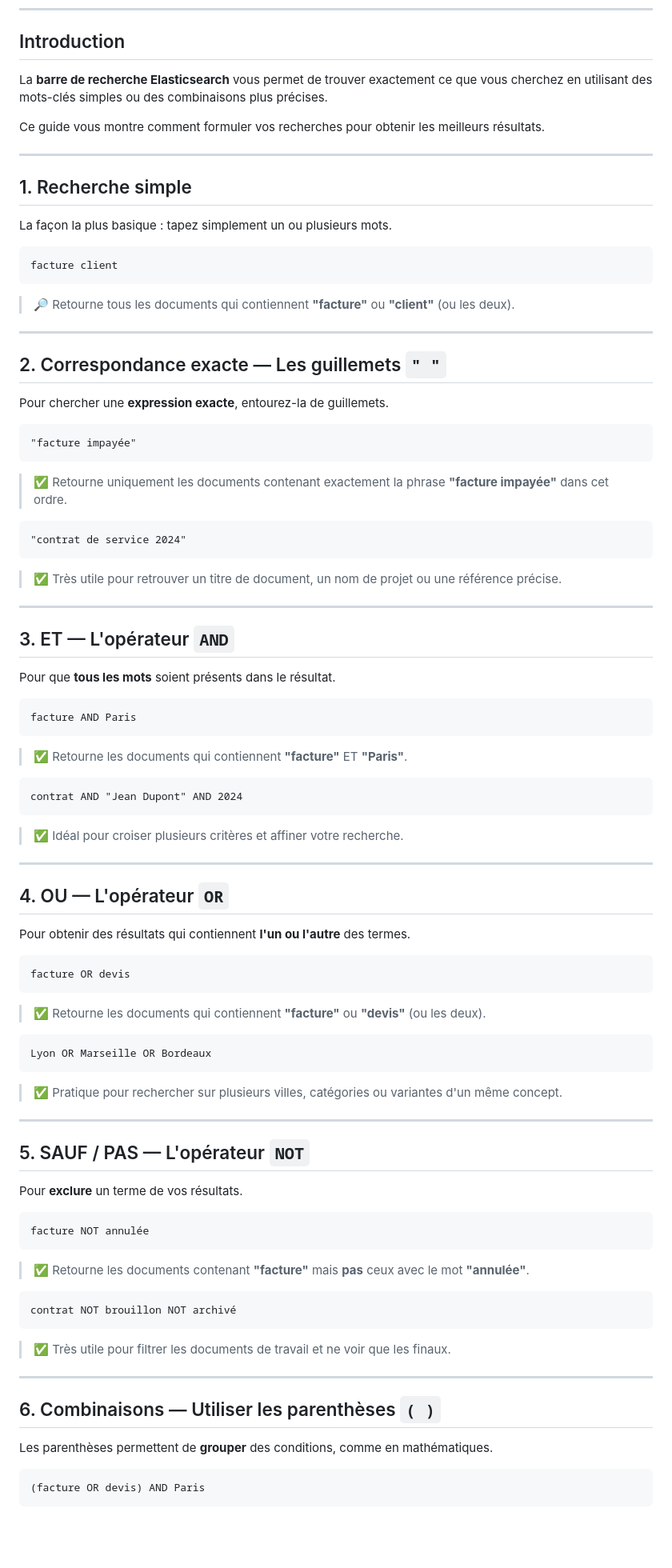
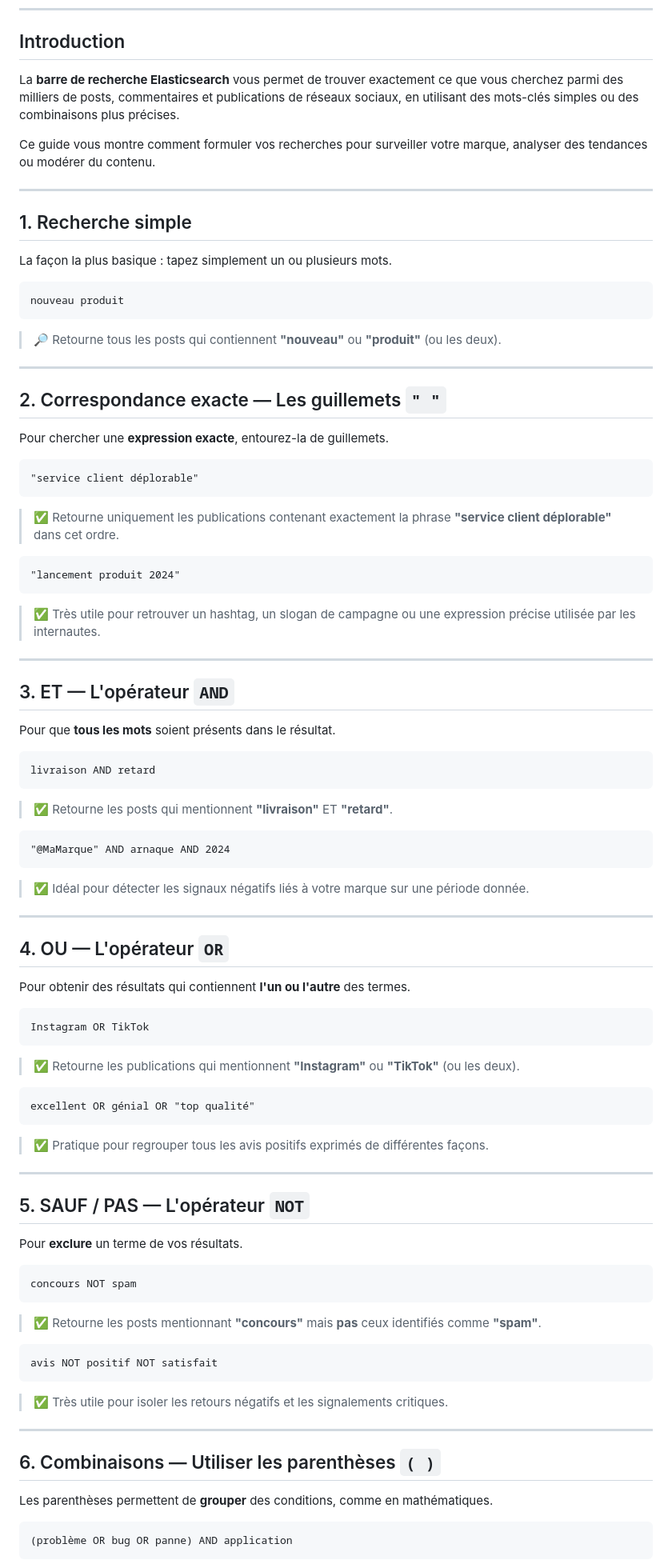
Before and after one commit to ElMehdiBen/elmehdiben.github.io, a Markdown page: Other/Elastic_Query.md, the part around one of its changes. Shown at 80% size. GitHub-like rendering; blank space fills up the shorter version.

````diff
--- a/Other/Elastic_Query.md
+++ b/Other/Elastic_Query.md
@@ -5,9 +5,9 @@
 
 ## Introduction
 
-La **barre de recherche Elasticsearch** vous permet de trouver exactement ce que vous cherchez en utilisant des mots-clés simples ou des combinaisons plus précises.
+La **barre de recherche Elasticsearch** vous permet de trouver exactement ce que vous cherchez parmi des milliers de posts, commentaires et publications de réseaux sociaux, en utilisant des mots-clés simples ou des combinaisons plus précises.
 
-Ce guide vous montre comment formuler vos recherches pour obtenir les meilleurs résultats.
+Ce guide vous montre comment formuler vos recherches pour surveiller votre marque, analyser des tendances ou modérer du contenu.
 
 ---
 
@@ -16,10 +16,10 @@ Ce guide vous montre comment formuler vos recherches pour obtenir les meilleurs
 La façon la plus basique : tapez simplement un ou plusieurs mots.
 
 ```
-facture client
+nouveau produit
 ```
 
-> 🔎 Retourne tous les documents qui contiennent **"facture"** ou **"client"** (ou les deux).
+> 🔎 Retourne tous les posts qui contiennent **"nouveau"** ou **"produit"** (ou les deux).
 
 ---
 
@@ -28,16 +28,16 @@ facture client
 Pour chercher une **expression exacte**, entourez-la de guillemets.
 
 ```
-"facture impayée"
+"service client déplorable"
 ```
 
-> ✅ Retourne uniquement les documents contenant exactement la phrase **"facture impayée"** dans cet ordre.
+> ✅ Retourne uniquement les publications contenant exactement la phrase **"service client déplorable"** dans cet ordre.
 
 ```
-"contrat de service 2024"
+"lancement produit 2024"
 ```
 
-> ✅ Très utile pour retrouver un titre de document, un nom de projet ou une référence précise.
+> ✅ Très utile pour retrouver un hashtag, un slogan de campagne ou une expression précise utilisée par les internautes.
 
 ---
 
@@ -46,16 +46,16 @@ Pour chercher une **expression exacte**, entourez-la de guillemets.
 Pour que **tous les mots** soient présents dans le résultat.
 
 ```
-facture AND Paris
+livraison AND retard
 ```
 
-> ✅ Retourne les documents qui contiennent **"facture"** ET **"Paris"**.
+> ✅ Retourne les posts qui mentionnent **"livraison"** ET **"retard"**.
 
 ```
-contrat AND "Jean Dupont" AND 2024
+"@MaMarque" AND arnaque AND 2024
 ```
 
-> ✅ Idéal pour croiser plusieurs critères et affiner votre recherche.
+> ✅ Idéal pour détecter les signaux négatifs liés à votre marque sur une période donnée.
 
 ---
 
@@ -64,16 +64,16 @@ contrat AND "Jean Dupont" AND 2024
 Pour obtenir des résultats qui contiennent **l'un ou l'autre** des termes.
 
 ```
-facture OR devis
+Instagram OR TikTok
 ```
 
-> ✅ Retourne les documents qui contiennent **"facture"** ou **"devis"** (ou les deux).
+> ✅ Retourne les publications qui mentionnent **"Instagram"** ou **"TikTok"** (ou les deux).
 
 ```
-Lyon OR Marseille OR Bordeaux
+excellent OR génial OR "top qualité"
 ```
 
-> ✅ Pratique pour rechercher sur plusieurs villes, catégories ou variantes d'un même concept.
+> ✅ Pratique pour regrouper tous les avis positifs exprimés de différentes façons.
 
 ---
 
@@ -82,16 +82,16 @@ Lyon OR Marseille OR Bordeaux
 Pour **exclure** un terme de vos résultats.
 
 ```
-facture NOT annulée
+concours NOT spam
 ```
 
-> ✅ Retourne les documents contenant **"facture"** mais **pas** ceux avec le mot **"annulée"**.
+> ✅ Retourne les posts mentionnant **"concours"** mais **pas** ceux identifiés comme **"spam"**.
 
 ```
-contrat NOT brouillon NOT archivé
+avis NOT positif NOT satisfait
 ```
 
-> ✅ Très utile pour filtrer les documents de travail et ne voir que les finaux.
+> ✅ Très utile pour isoler les retours négatifs et les signalements critiques.
 
 ---
 
@@ -100,6 +100,6 @@ contrat NOT brouillon NOT archivé
 Les parenthèses permettent de **grouper** des conditions, comme en mathématiques.
 
 ```
-(facture OR devis) AND Paris
+(problème OR bug OR panne) AND application
 ```
 
````
Also changed, not shown: other parts of Other/Elastic_Query.md (+38 -33 lines).
